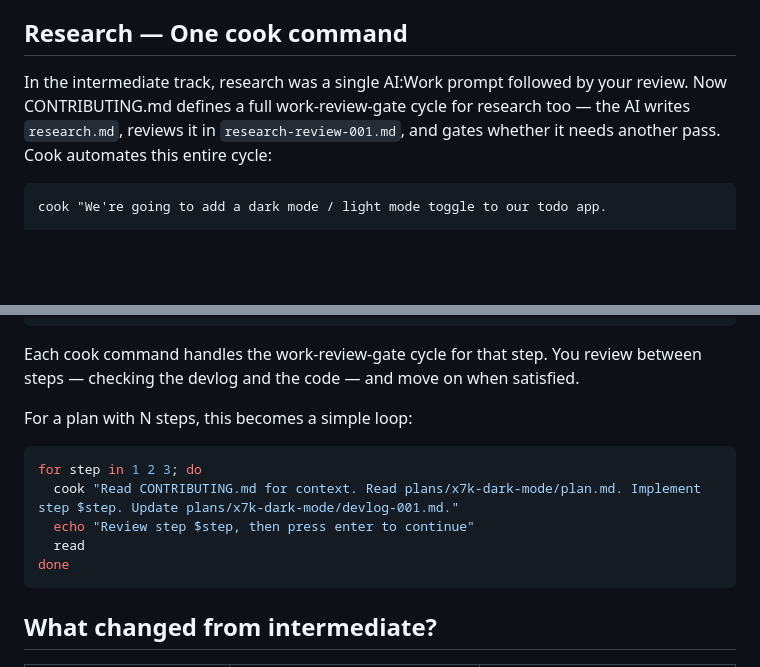
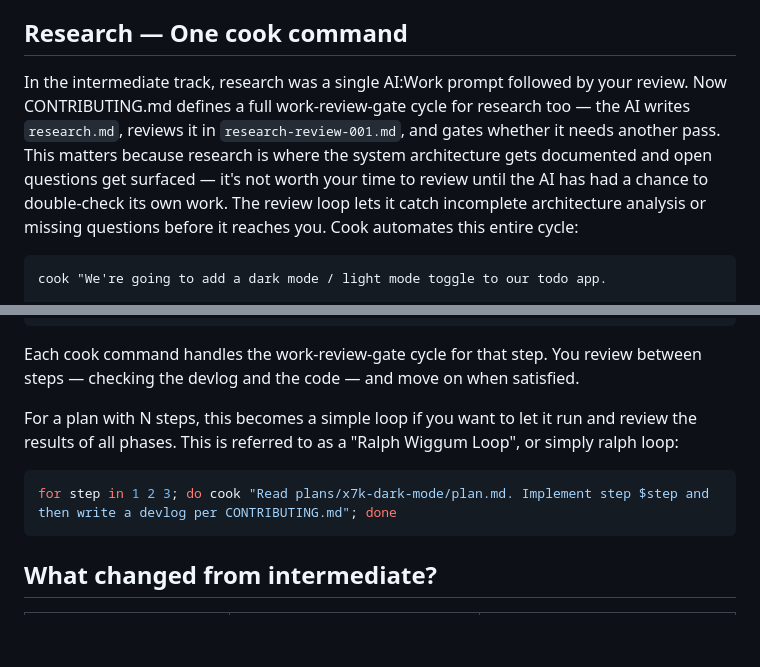
Before and after one commit to rjcorwin/how-to-rpi-with-coding-agents, a Markdown page: 3-advanced/README.md, 2 parts joined by grey strips. GitHub-like rendering; blank space fills up the shorter version.

Commit message:
Add research review motivation, ralph loop, and simplify examples
Co-Authored-By: Claude Opus 4.6 <noreply@anthropic.com>

````diff
--- a/3-advanced/README.md
+++ b/3-advanced/README.md
@@ -33,7 +33,7 @@ This is the same plan folder setup from the intermediate track. The difference i
 
 ## Research — One cook command
 
-In the intermediate track, research was a single AI:Work prompt followed by your review. Now CONTRIBUTING.md defines a full work-review-gate cycle for research too — the AI writes `research.md`, reviews it in `research-review-001.md`, and gates whether it needs another pass. Cook automates this entire cycle:
+In the intermediate track, research was a single AI:Work prompt followed by your review. Now CONTRIBUTING.md defines a full work-review-gate cycle for research too — the AI writes `research.md`, reviews it in `research-review-001.md`, and gates whether it needs another pass. This matters because research is where the system architecture gets documented and open questions get surfaced — it's not worth your time to review until the AI has had a chance to double-check its own work. The review loop lets it catch incomplete architecture analysis or missing questions before it reaches you. Cook automates this entire cycle:
 
 ```bash
 cook "We're going to add a dark mode / light mode toggle to our todo app.
@@ -81,14 +81,10 @@ cook "Read CONTRIBUTING.md for context. Read plans/x7k-dark-mode/plan.md and pla
 
 Each cook command handles the work-review-gate cycle for that step. You review between steps — checking the devlog and the code — and move on when satisfied.
 
-For a plan with N steps, this becomes a simple loop:
+For a plan with N steps, this becomes a simple loop if you want to let it run and review the results of all phases. This is referred to as a "Ralph Wiggum Loop", or simply ralph loop:
 
 ```bash
-for step in 1 2 3; do
-  cook "Read CONTRIBUTING.md for context. Read plans/x7k-dark-mode/plan.md. Implement step $step. Update plans/x7k-dark-mode/devlog-001.md."
-  echo "Review step $step, then press enter to continue"
-  read
-done
+for step in 1 2 3; do cook "Read plans/x7k-dark-mode/plan.md. Implement step $step and then write a devlog per CONTRIBUTING.md"; done
 ```
 
 ## What changed from intermediate?
````
